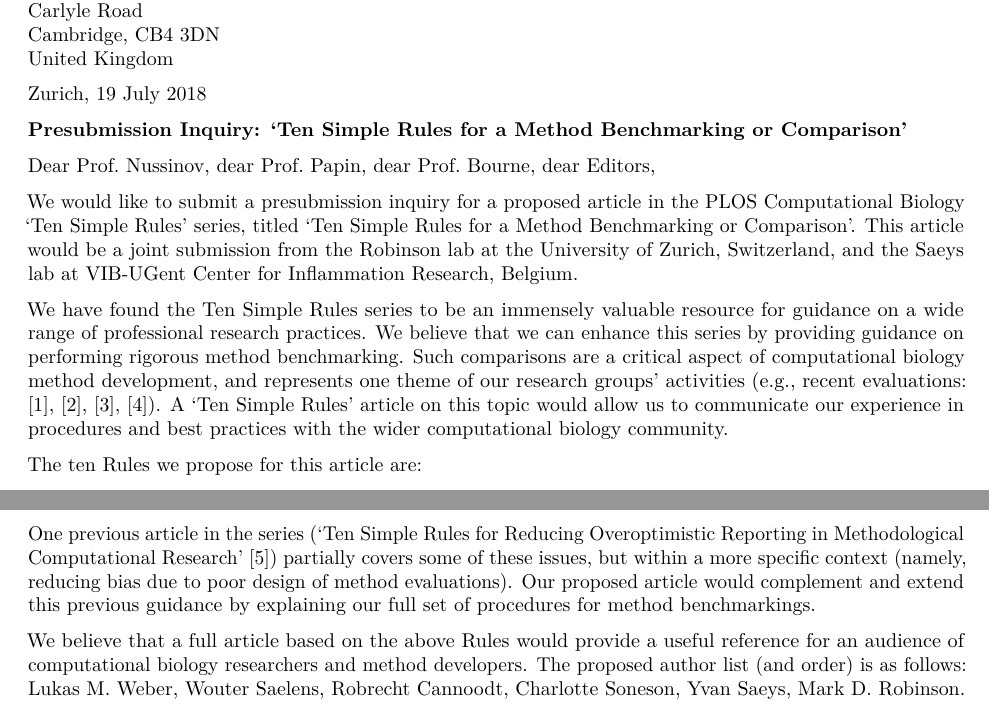
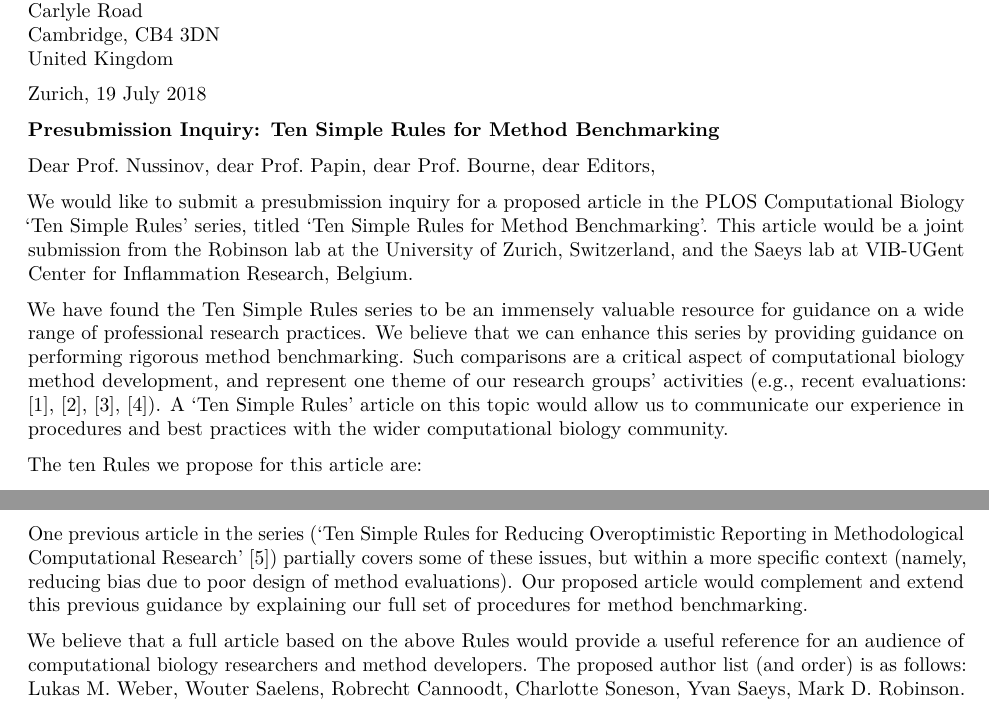
Before and after one commit to lmweber/benchmarking-guidelines, an R Markdown document (presubmission_inquiry_ten_simple_rules.Rmd): two parts of page 1 of 2, joined at a grey line, cut so that both start at the same text. Rendered offline with R 4.5, knitr and Pandoc, then LaTeX, with nearby package versions.

Commit message:
couple more minor edits

```diff
--- a/presubmission_inquiry_ten_simple_rules.Rmd
+++ b/presubmission_inquiry_ten_simple_rules.Rmd
@@ -17,14 +17,14 @@ United Kingdom
 
 Zurich, 19 July 2018
 
-**Presubmission Inquiry: 'Ten Simple Rules for a Method Benchmarking or Comparison'**
+**Presubmission Inquiry: Ten Simple Rules for Method Benchmarking**
 
 
 Dear Prof. Nussinov, dear Prof. Papin, dear Prof. Bourne, dear Editors,
 
-We would like to submit a presubmission inquiry for a proposed article in the PLOS Computational Biology 'Ten Simple Rules' series, titled 'Ten Simple Rules for a Method Benchmarking or Comparison'.  This article would be a joint submission from the Robinson lab at the University of Zurich, Switzerland, and the Saeys lab at VIB-UGent Center for Inflammation Research, Belgium.
+We would like to submit a presubmission inquiry for a proposed article in the PLOS Computational Biology 'Ten Simple Rules' series, titled 'Ten Simple Rules for Method Benchmarking'.  This article would be a joint submission from the Robinson lab at the University of Zurich, Switzerland, and the Saeys lab at VIB-UGent Center for Inflammation Research, Belgium.
 
-We have found the Ten Simple Rules series to be an immensely valuable resource for guidance on a wide range of professional research practices. We believe that we can enhance this series by providing guidance on performing rigorous method benchmarking.  Such comparisons are a critical aspect of computational biology method development, and represents one theme of our research groups' activities (e.g., recent evaluations: [1], [2], [3], [4]). A 'Ten Simple Rules' article on this topic would allow us to communicate our experience in procedures and best practices with the wider computational biology community.
+We have found the Ten Simple Rules series to be an immensely valuable resource for guidance on a wide range of professional research practices. We believe that we can enhance this series by providing guidance on performing rigorous method benchmarking.  Such comparisons are a critical aspect of computational biology method development, and represent one theme of our research groups' activities (e.g., recent evaluations: [1], [2], [3], [4]). A 'Ten Simple Rules' article on this topic would allow us to communicate our experience in procedures and best practices with the wider computational biology community.
 
 The ten Rules we propose for this article are:
 
@@ -39,7 +39,7 @@ The ten Rules we propose for this article are:
 - Rule 9: Design the benchmarking to allow future extensions to include new methods or new datasets.
 - Rule 10: Follow reproducible research best practices by making all code and data available in public repositories.
 
-One previous article in the series ('Ten Simple Rules for Reducing Overoptimistic Reporting in Methodological Computational Research' [5]) partially covers some of these issues, but within a more specific context (namely, reducing bias due to poor design of method evaluations). Our proposed article would complement and extend this previous guidance by explaining our full set of procedures for method benchmarkings.
+One previous article in the series ('Ten Simple Rules for Reducing Overoptimistic Reporting in Methodological Computational Research' [5]) partially covers some of these issues, but within a more specific context (namely, reducing bias due to poor design of method evaluations). Our proposed article would complement and extend this previous guidance by explaining our full set of procedures for method benchmarking.
 
 We believe that a full article based on the above Rules would provide a useful reference for an audience of computational biology researchers and method developers.  The proposed author list (and order) is as follows: Lukas M. Weber, Wouter Saelens, Robrecht Cannoodt, Charlotte Soneson, Yvan Saeys, Mark D. Robinson.
 
```
